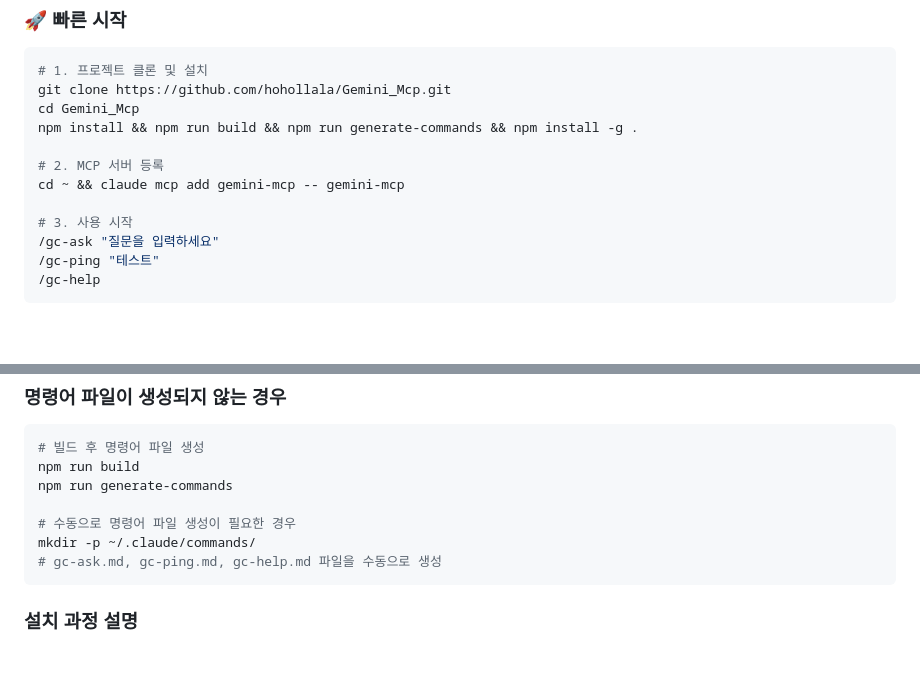
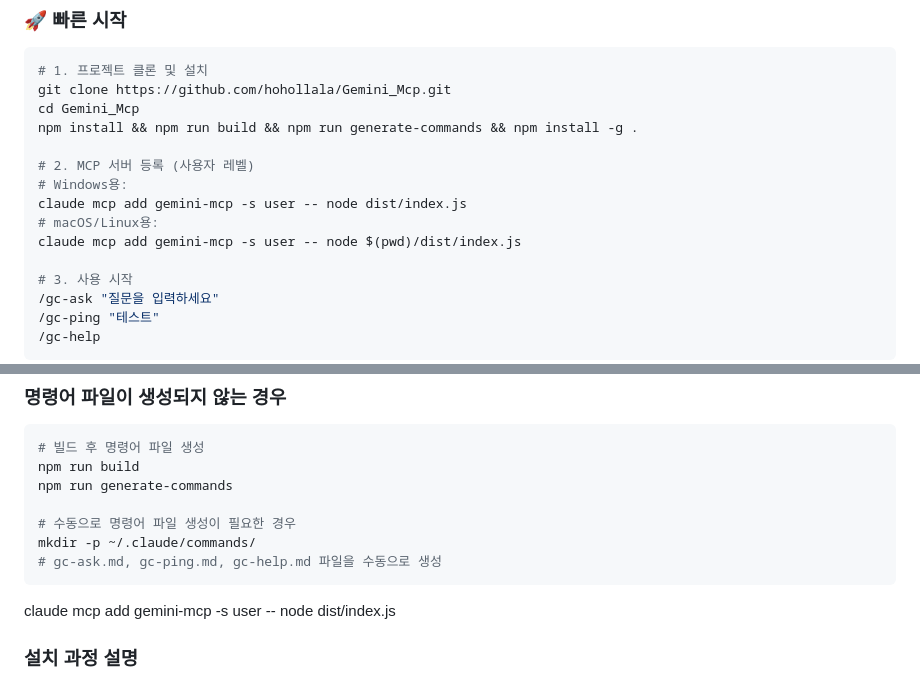
Before and after one commit to hohollala/Gemini_Mcp, a Markdown page: README.md, 2 parts joined by grey strips. Rendered like a GitHub page; blank space fills up the shorter version.

````diff
--- a/README.md
+++ b/README.md
@@ -71,8 +74,11 @@ git clone https://github.com/hohollala/Gemini_Mcp.git
 cd Gemini_Mcp
 npm install && npm run build && npm run generate-commands && npm install -g .
 
-# 2. MCP 서버 등록
-cd ~ && claude mcp add gemini-mcp -- gemini-mcp
+# 2. MCP 서버 등록 (사용자 레벨)
+# Windows용:
+claude mcp add gemini-mcp -s user -- node dist/index.js
+# macOS/Linux용:
+claude mcp add gemini-mcp -s user -- node $(pwd)/dist/index.js
 
 # 3. 사용 시작
 /gc-ask "질문을 입력하세요"
@@ -337,7 +347,7 @@ npm run generate-commands
 mkdir -p ~/.claude/commands/
 # gc-ask.md, gc-ping.md, gc-help.md 파일을 수동으로 생성
 ```
-
+claude mcp add  gemini-mcp -s user -- node dist/index.js
 ### 설치 과정 설명
 1. **프로젝트 클론**: GitHub에서 프로젝트를 다운로드합니다
 2. **의존성 설치**: `npm install`로 필요한 패키지를 설치합니다
````
Also changed, not shown: other parts of README.md (+18 -11 lines).
